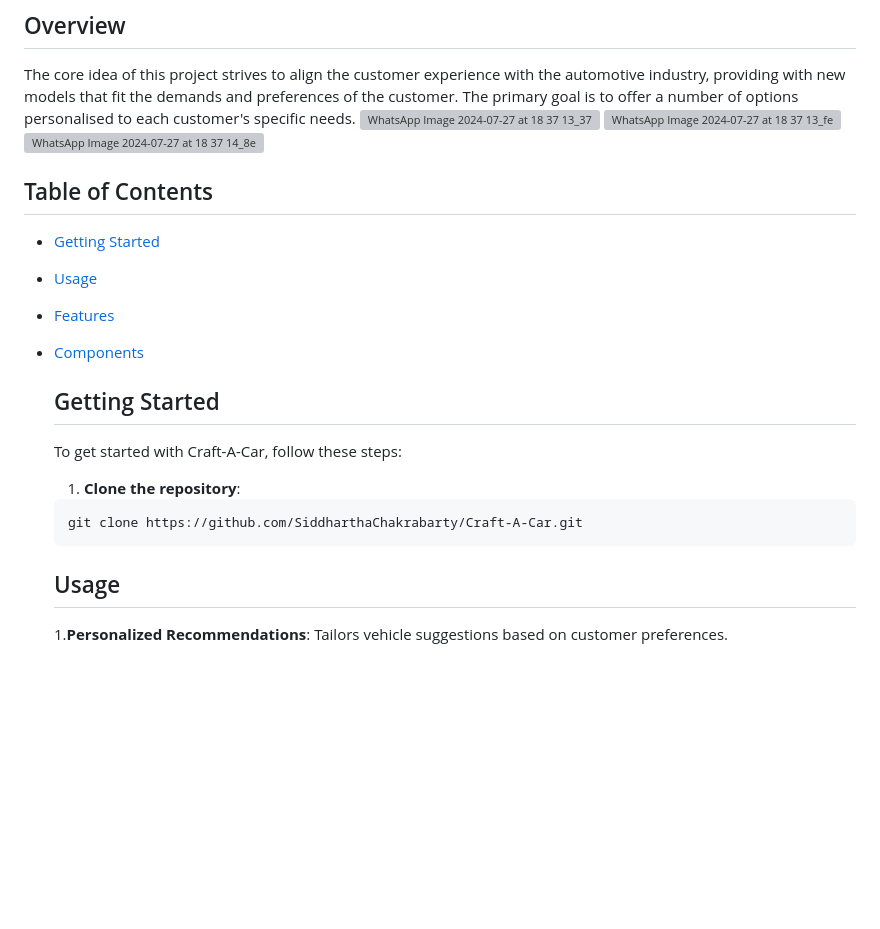
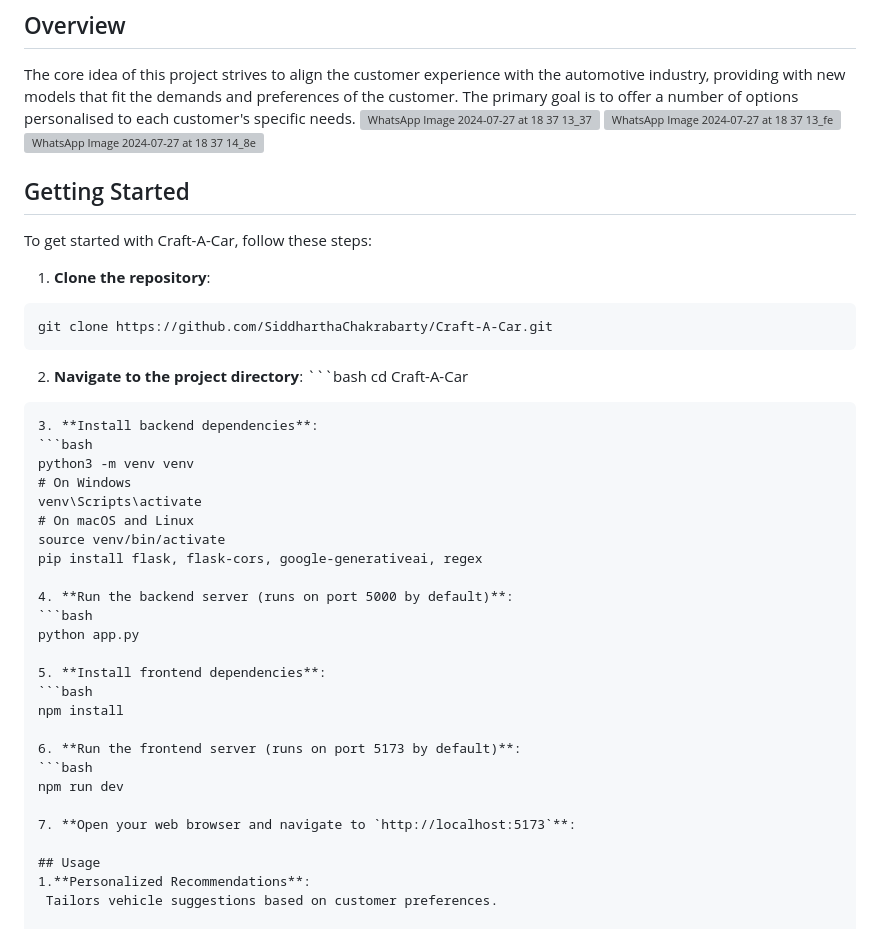
Before and after one commit to SiddharthaChakrabarty/Craft-A-Car, a Markdown page: README.md, the part around the change. Rendered like a GitHub page; blank space fills up the shorter version; grey boxes are pictures that could not be loaded.

````diff
--- a/README.md
+++ b/README.md
@@ -5,12 +5,6 @@ The core idea of this project strives to align the customer experience with the
 ![WhatsApp Image 2024-07-27 at 18 37 13_fe9536d6](https://github.com/user-attachments/assets/0a710333-8b67-496a-b9b1-6ed71102db5b)
 ![WhatsApp Image 2024-07-27 at 18 37 14_8e4be58a](https://github.com/user-attachments/assets/b263a27e-8afa-4c01-8d1a-0268e5876d22)
 
-
-## Table of Contents
-- [Getting Started](##getting_started)
-- [Usage](##usage)
-- [Features](##features)
-- [Components](##components)
 
   ## Getting Started
   To get started with Craft-A-Car, follow these steps:
@@ -20,7 +14,32 @@ The core idea of this project strives to align the customer experience with the
    git clone https://github.com/SiddharthaChakrabarty/Craft-A-Car.git
   ```
 
+  2. **Navigate to the project directory**:
+    ```bash
+     cd Craft-A-Car
+   ```
+  3. **Install backend dependencies**:
+   ```bash
+   python3 -m venv venv
+   # On Windows
+   venv\Scripts\activate
+   # On macOS and Linux
+   source venv/bin/activate
+   pip install flask, flask-cors, google-generativeai, regex
 
+  4. **Run the backend server (runs on port 5000 by default)**:
+   ```bash
+   python app.py
+
+  5. **Install frontend dependencies**:
+   ```bash
+   npm install
+
+  6. **Run the frontend server (runs on port 5173 by default)**:
+   ```bash
+   npm run dev
+
+  7. **Open your web browser and navigate to `http://localhost:5173`**:
 
   ## Usage
   1.**Personalized Recommendations**:
````
